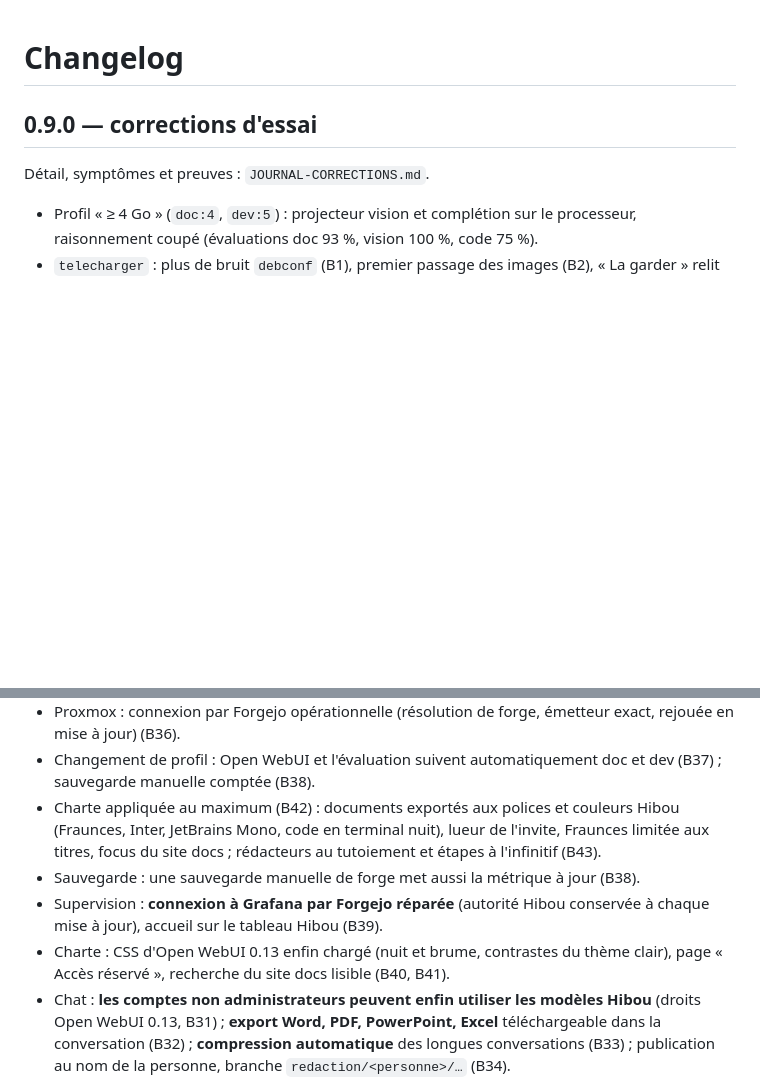
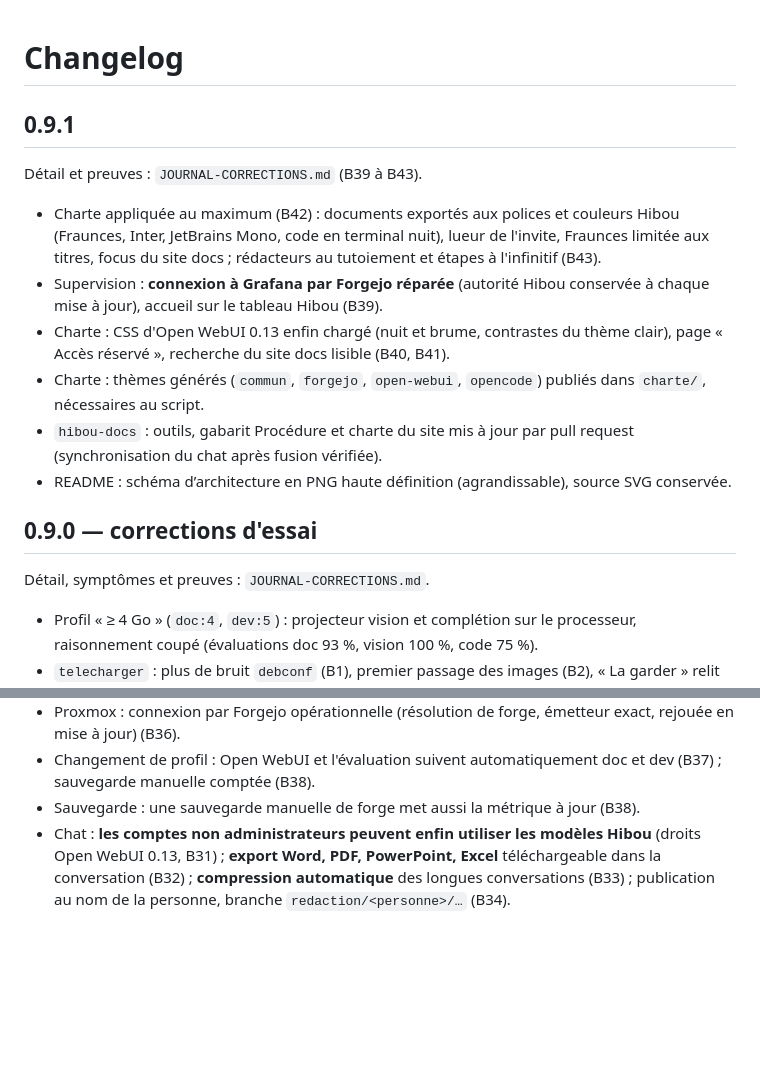
Before and after one commit to Marty-McFIy/Hibou, a Markdown page: CHANGELOG.md, 2 parts joined by grey strips. Rendered like a GitHub page; blank space fills up the shorter version.

```diff
--- a/CHANGELOG.md
+++ b/CHANGELOG.md
@@ -1,4 +1,13 @@
 # Changelog
+
+## 0.9.1
+Détail et preuves : `JOURNAL-CORRECTIONS.md` (B39 à B43).
+- Charte appliquée au maximum (B42) : documents exportés aux polices et couleurs Hibou (Fraunces, Inter, JetBrains Mono, code en terminal nuit), lueur de l'invite, Fraunces limitée aux titres, focus du site docs ; rédacteurs au tutoiement et étapes à l'infinitif (B43).
+- Supervision : **connexion à Grafana par Forgejo réparée** (autorité Hibou conservée à chaque mise à jour), accueil sur le tableau Hibou (B39).
+- Charte : CSS d'Open WebUI 0.13 enfin chargé (nuit et brume, contrastes du thème clair), page « Accès réservé », recherche du site docs lisible (B40, B41).
+- Charte : thèmes générés (`commun`, `forgejo`, `open-webui`, `opencode`) publiés dans `charte/`, nécessaires au script.
+- `hibou-docs` : outils, gabarit Procédure et charte du site mis à jour par pull request (synchronisation du chat après fusion vérifiée).
+- README : schéma d’architecture en PNG haute définition (agrandissable), source SVG conservée.
 
 ## 0.9.0 — corrections d'essai
 Détail, symptômes et preuves : `JOURNAL-CORRECTIONS.md`.
@@ -17,10 +26,7 @@ Détail, symptômes et preuves : `JOURNAL-CORRECTIONS.md`.
 - Documentation : base du chat resynchronisée depuis `main`, outils de `hibou-docs` mis à jour par pull request (B35).
 - Proxmox : connexion par Forgejo opérationnelle (résolution de forge, émetteur exact, rejouée en mise à jour) (B36).
 - Changement de profil : Open WebUI et l'évaluation suivent automatiquement doc et dev (B37) ; sauvegarde manuelle comptée (B38).
-- Charte appliquée au maximum (B42) : documents exportés aux polices et couleurs Hibou (Fraunces, Inter, JetBrains Mono, code en terminal nuit), lueur de l'invite, Fraunces limitée aux titres, focus du site docs ; rédacteurs au tutoiement et étapes à l'infinitif (B43).
 - Sauvegarde : une sauvegarde manuelle de forge met aussi la métrique à jour (B38).
-- Supervision : **connexion à Grafana par Forgejo réparée** (autorité Hibou conservée à chaque mise à jour), accueil sur le tableau Hibou (B39).
-- Charte : CSS d'Open WebUI 0.13 enfin chargé (nuit et brume, contrastes du thème clair), page « Accès réservé », recherche du site docs lisible (B40, B41).
 - Chat : **les comptes non administrateurs peuvent enfin utiliser les modèles Hibou** (droits Open WebUI 0.13, B31) ;
   **export Word, PDF, PowerPoint, Excel** téléchargeable dans la conversation (B32) ; **compression automatique** des longues conversations (B33) ;
   publication au nom de la personne, branche `redaction/<personne>/…` (B34).
```
Also changed, not shown: README.md (+4 -2 lines), docs/images/architecture.png (added), 2 other files.
